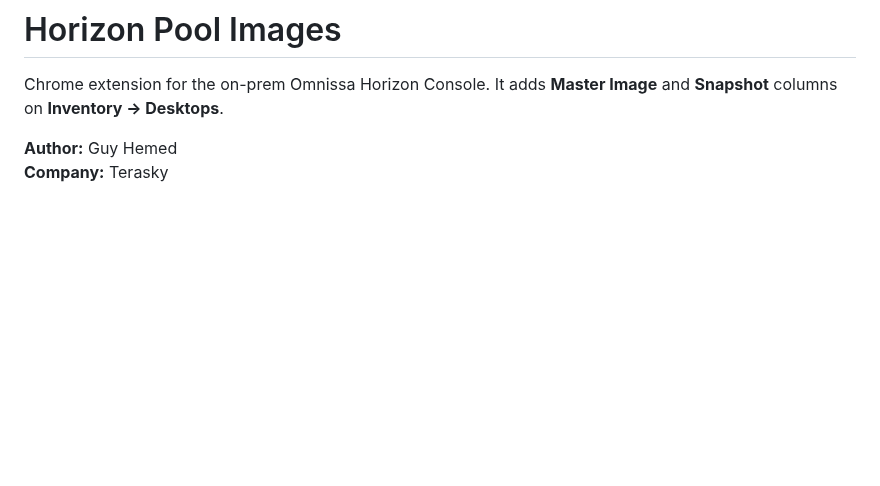
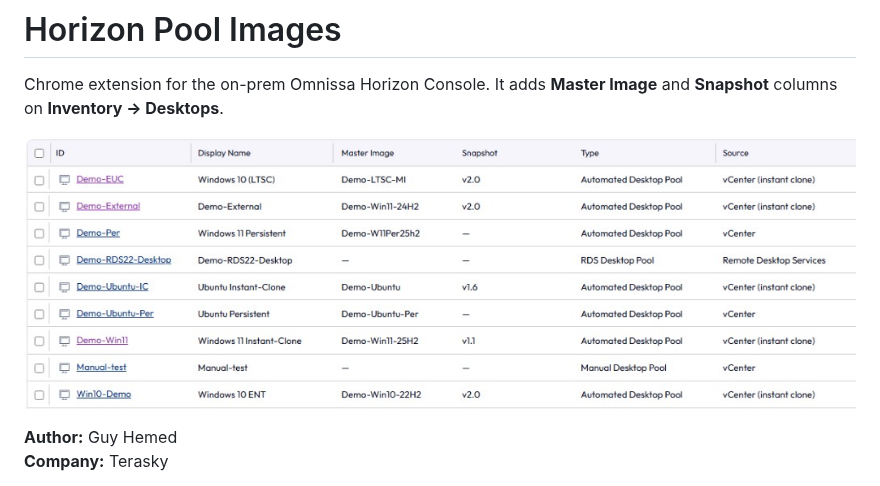
Before and after one commit to TeraSky-OSS/Horizon-Chrome-Extension, a Markdown page: README.md, the part around the change. GitHub-like rendering; pictures changed too: docs/desktops-master-image-snapshot.png (added); blank space fills up the shorter version.

Commit message:
added screenshot and updated README

```diff
--- a/README.md
+++ b/README.md
@@ -1,6 +1,8 @@
 # Horizon Pool Images
 
 Chrome extension for the on-prem Omnissa Horizon Console. It adds **Master Image** and **Snapshot** columns on **Inventory → Desktops**.
+
+![Desktops inventory with Master Image and Snapshot columns](docs/desktops-master-image-snapshot.png)
 
 **Author:** Guy Hemed
 **Company:** Terasky
```
